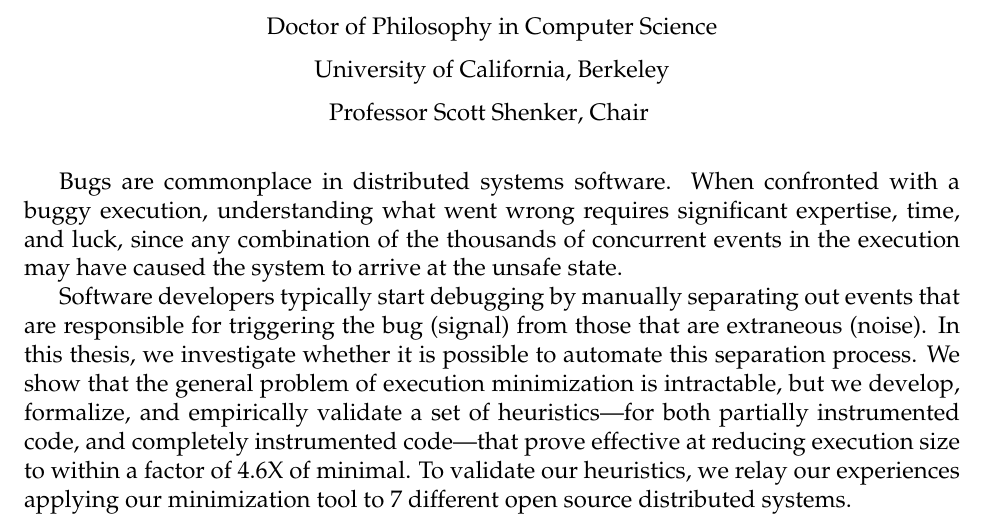
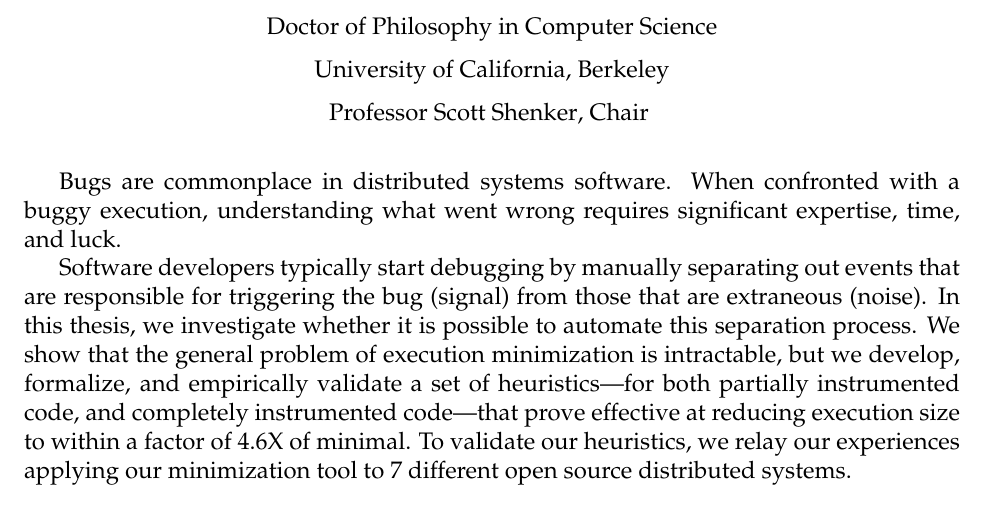
Before and after one commit to colin-scott/thesis, a LaTeX thesis (tex/main.tex, which reads tex/abstract.tex): part of page 3 of 89, cut so that both start at the same text. Compiled offline with pdfLaTeX.

Commit message:
Make the abstract flow a bit better

```diff
--- a/tex/abstract.tex
+++ b/tex/abstract.tex
@@ -23,11 +23,12 @@
 % between 1X and 4.6X the size of optimal executions.
 
 Bugs are commonplace in distributed systems software. When confronted with a buggy execution,
-understanding what went wrong requires significant expertise, time, and luck, since any combination of the
-thousands of concurrent events in the execution may have caused the system to arrive at the unsafe state.
+understanding what went wrong requires significant expertise, time, and luck.
 
 Software developers typically
 start debugging by manually separating out events that are responsible for triggering the bug (signal) from those that are extraneous (noise).
+% since any combination of the
+% thousands of concurrent events in the execution may have caused the system to arrive at the unsafe state.
 In this thesis, we investigate whether it is possible to automate this separation process. We show that the general problem of execution
 minimization is intractable, but we develop, formalize, and
 empirically validate a set of heuristics---for both partially instrumented code, and completely instrumented code---that prove effective at
```
